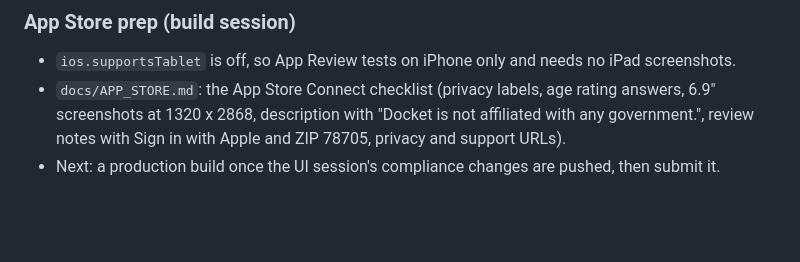
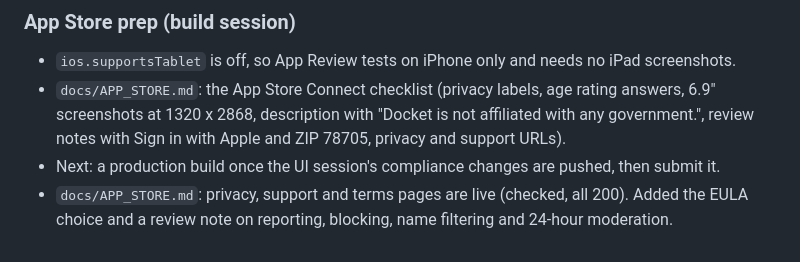
Before and after one commit to ybai08/docket, a Markdown page: docs/LOG.md, the part around the change. Rendered like a GitHub page; blank space fills up the shorter version.

```diff
--- a/docs/LOG.md
+++ b/docs/LOG.md
@@ -126,3 +126,4 @@ Newest first. Each commit adds a line or two here: what changed, what's live, wh
 - `ios.supportsTablet` is off, so App Review tests on iPhone only and needs no iPad screenshots.
 - `docs/APP_STORE.md`: the App Store Connect checklist (privacy labels, age rating answers, 6.9" screenshots at 1320 x 2868, description with "Docket is not affiliated with any government.", review notes with Sign in with Apple and ZIP 78705, privacy and support URLs).
 - Next: a production build once the UI session's compliance changes are pushed, then submit it.
+- `docs/APP_STORE.md`: privacy, support and terms pages are live (checked, all 200). Added the EULA choice and a review note on reporting, blocking, name filtering and 24-hour moderation.
```
Also changed, not shown: docs/APP_STORE.md (+5 -2 lines).
